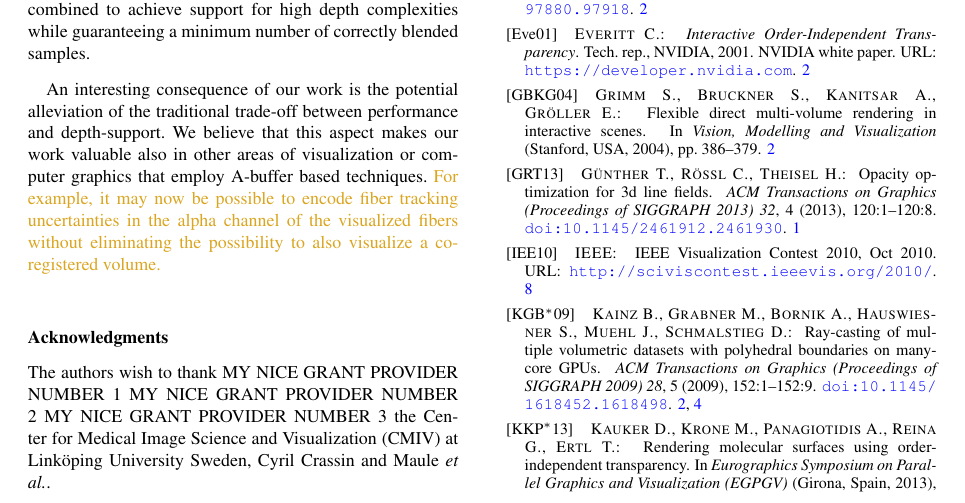
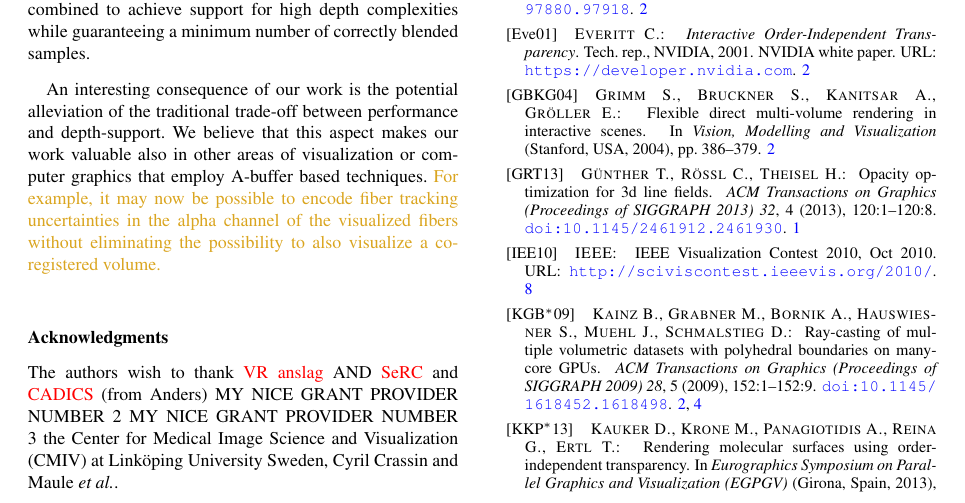
Before and after one commit to alexanderbock/paper-cgf14-avf, a LaTeX document (abuffervolumefusion.tex): part of page 10 of 12, cut so that both start at the same text. Compiled offline with pdfLaTeX.

Commit message:
Added grant list from Anders

```diff
--- a/abuffervolumefusion.tex
+++ b/abuffervolumefusion.tex
@@ -1179,7 +1179,7 @@ For example, it may now be possible to encode fiber tracking uncertainties in th
 \section*{Acknowledgments}
 \label{sec:acknowledgments}
 The authors wish to thank
-MY NICE GRANT PROVIDER NUMBER 1
+\red{VR anslag} AND \red{SeRC} and \red{CADICS} (from Anders)
 MY NICE GRANT PROVIDER NUMBER 2
 MY NICE GRANT PROVIDER NUMBER 3
 the Center for Medical Image  Science and Visualization (CMIV) at Linköping University Sweden, Cyril Crassin and Maule \etal.
```
